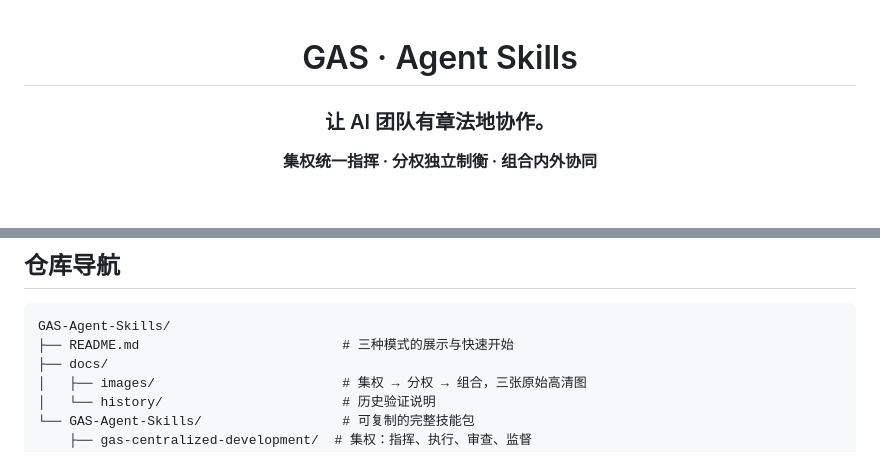
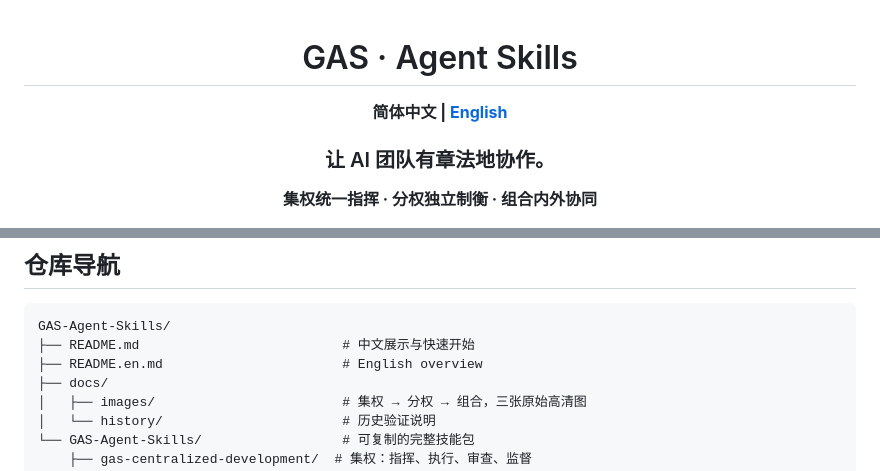
Before and after one commit to Geruyang/GAS-Agent-Skills, a Markdown page: README.md, 2 parts joined by grey strips. Drawn GitHub-style; blank space fills up the shorter version.

Commit message:
Add complete English README and bilingual navigation

````diff
--- a/README.md
+++ b/README.md
@@ -1,6 +1,8 @@
 <div align="center">
 
 # GAS · Agent Skills
+
+**简体中文 | [English](README.en.md)**
 
 ### 让 AI 团队有章法地协作。
 
@@ -130,7 +132,8 @@ powershell -NoProfile -File .\GAS-Agent-Skills\Install-GAS-Skills.ps1 -Destinati
 
 ```text
 GAS-Agent-Skills/
-├── README.md                          # 三种模式的展示与快速开始
+├── README.md                          # 中文展示与快速开始
+├── README.en.md                       # English overview
 ├── docs/
 │   ├── images/                        # 集权 → 分权 → 组合，三张原始高清图
 │   └── history/                       # 历史验证说明
````
Also changed, not shown: README.en.md (added, +193 -0 lines).
